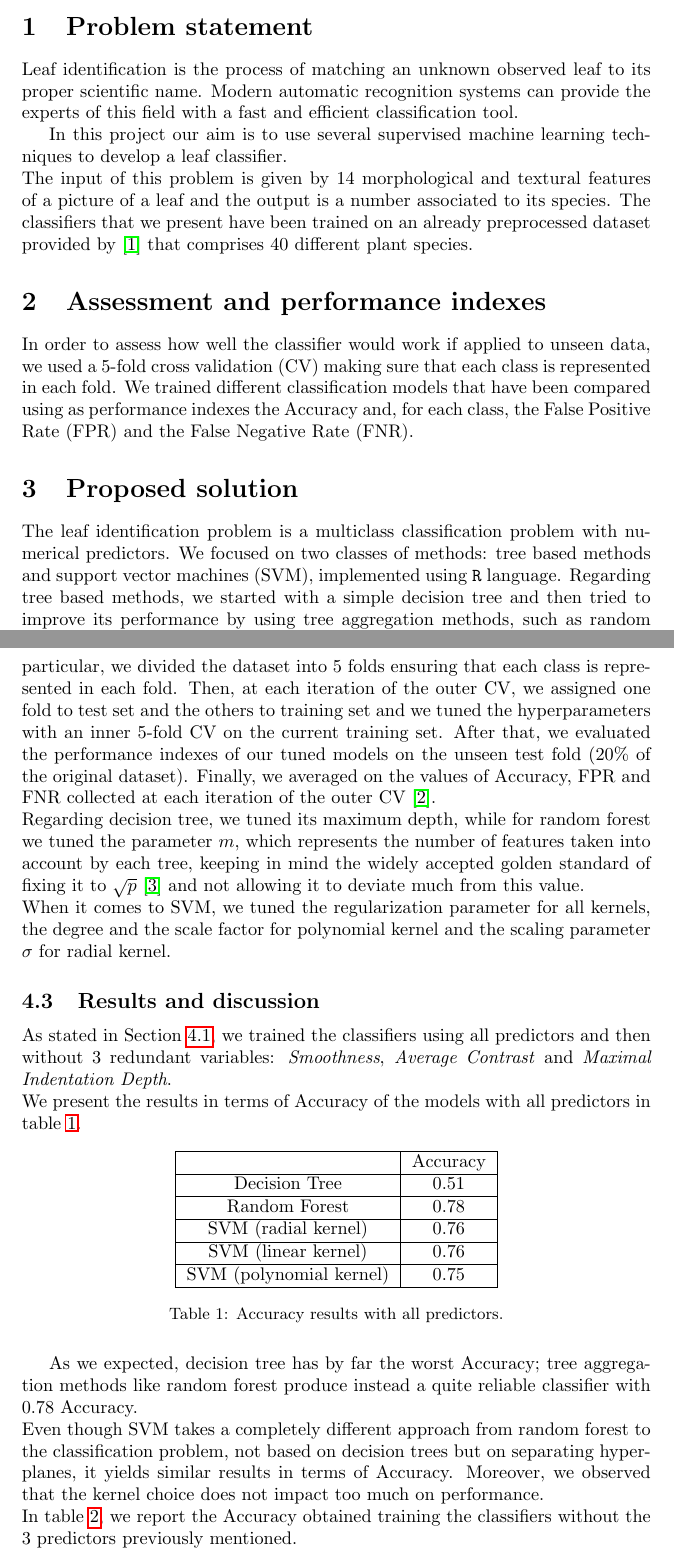
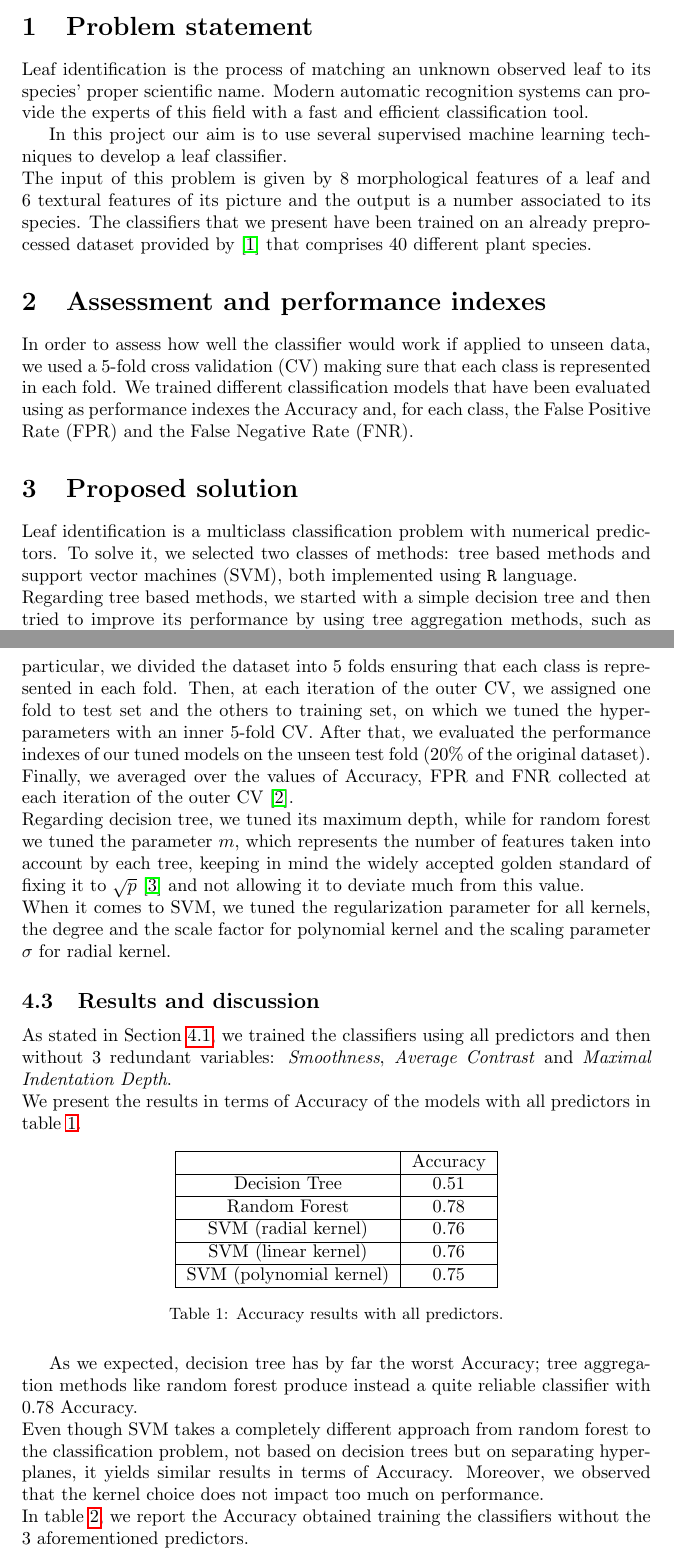
Before and after one commit to lorenzobasile/ml_project, a LaTeX document (report/report.tex): two parts of pages 1 and 3 of 5, joined at a grey line, cut so that both start at the same text. Compiled offline with pdfLaTeX.

Commit message:
updated report

```diff
--- a/report/report.tex
+++ b/report/report.tex
@@ -42,17 +42,17 @@
 
 
 \section{Problem statement}
-Leaf identification is the process of matching an unknown observed leaf to its proper scientific name. Modern automatic recognition systems can provide the experts of this field with a fast and efficient classification tool.
+Leaf identification is the process of matching an unknown observed leaf to its species' proper scientific name. Modern automatic recognition systems can provide the experts of this field with a fast and efficient classification tool.
 
 In this project our aim is to use several supervised machine learning techniques to develop a leaf classifier. \\
-The input of this problem is given by 14 morphological and textural features of a picture of a leaf and the output is a number associated to its species. The classifiers that we present have been trained on an already preprocessed dataset provided by \cite{silva} that comprises 40 different plant species.
+The input of this problem is given by 8 morphological features of a leaf and 6 textural features of its picture and the output is a number associated to its species. The classifiers that we present have been trained on an already preprocessed dataset provided by \cite{silva} that comprises 40 different plant species.
 
 \section{Assessment and performance indexes}\label{2}
-In order to assess how well the classifier would work if applied to unseen data, we used a $5$-fold cross validation (CV) making sure that each class is represented in each fold. We trained different classification models that have been compared using as performance indexes the Accuracy and, for each class, the False Positive Rate (FPR) and the False Negative Rate (FNR).
+In order to assess how well the classifier would work if applied to unseen data, we used a $5$-fold cross validation (CV) making sure that each class is represented in each fold. We trained different classification models that have been evaluated using as performance indexes the Accuracy and, for each class, the False Positive Rate (FPR) and the False Negative Rate (FNR).
 
 \section{Proposed solution}\label{3}
-The leaf identification problem is a multiclass classification problem with numerical predictors. We focused on two classes of methods: tree based methods and support vector machines (SVM), implemented using $\texttt{R}$ language.
-Regarding tree based methods, we started with a simple decision tree and then tried to improve its performance by using tree aggregation methods, such as random forest. This classifier aggregates independent views by making use of multiple decision trees.
+Leaf identification is a multiclass classification problem with numerical predictors. To solve it, we selected two classes of methods: tree based methods and support vector machines (SVM), both implemented using $\texttt{R}$ language.
+\\Regarding tree based methods, we started with a simple decision tree and then tried to improve its performance by using tree aggregation methods, such as random forest. This classifier aggregates independent views by making use of multiple decision trees.
 \\SVM are another very powerful machine learning tool, natively built for binary classification: to adapt them to our multiclass task we opted for the $\textit{one versus one}$ approach in which all classes are compared pairwise and the final prediction is the most frequently predicted class. We chose three different kernels (linear, radial and polynomial) to build our SVM and tuned their hyperparameters.
 \\Once we trained these classifiers, we compared them by means of the performance indexes presented in Section \ref{2}.
 
@@ -97,7 +97,7 @@ Thus, our models will not be able to classify these missing species.
 
 \subsection{Procedure}
 In order to tune the hyperparameters and measure the test performance of the methods presented in Section \ref{3}, we performed two nested 5-fold CV loops.
-In particular, we divided the dataset into 5 folds ensuring that each class is represented in each fold. Then, at each iteration of the outer CV, we assigned one fold to test set and the others to training set and we tuned the hyperparameters with an inner 5-fold CV on the current training set. After that, we evaluated the performance indexes of our tuned models on the unseen test fold (20\% of the original dataset). Finally, we averaged on the values of Accuracy, FPR and FNR collected at each iteration of the outer CV \cite{cv}.
+In particular, we divided the dataset into 5 folds ensuring that each class is represented in each fold. Then, at each iteration of the outer CV, we assigned one fold to test set and the others to training set, on which we tuned the hyperparameters with an inner 5-fold CV. After that, we evaluated the performance indexes of our tuned models on the unseen test fold (20\% of the original dataset). Finally, we averaged over the values of Accuracy, FPR and FNR collected at each iteration of the outer CV \cite{cv}.
 \\Regarding decision tree, we tuned its maximum depth, while for random forest we tuned the parameter $m$, which represents the number of features taken into account by each tree, keeping in mind the widely accepted golden standard of fixing it to $\sqrt{p}$ \cite{book} and not allowing it to deviate much from this value.
 \\When it comes to SVM, we tuned the regularization parameter for all kernels, the degree and the scale factor for polynomial kernel and the scaling parameter $\sigma$ for radial kernel.
 
@@ -125,7 +125,7 @@ Decision Tree & 0.51 \\
 
 As we expected, decision tree has by far the worst Accuracy; tree aggregation methods like random forest produce instead a quite reliable classifier with $0.78$ Accuracy.
 \\Even though SVM takes a completely different approach from random forest to the classification problem, not based on decision trees but on separating hyperplanes, it yields similar results in terms of Accuracy. Moreover, we observed that the kernel choice does not impact too much on performance.
-\\In table \ref{table2}, we report the Accuracy obtained training the classifiers without the $3$ predictors previously mentioned.
+\\In table \ref{table2}, we report the Accuracy obtained training the classifiers without the $3$ aforementioned predictors.
 \newpage
 
 \begin{table}[ht]
```
Also changed, not shown: report/report.tex (12 more changed lines).
